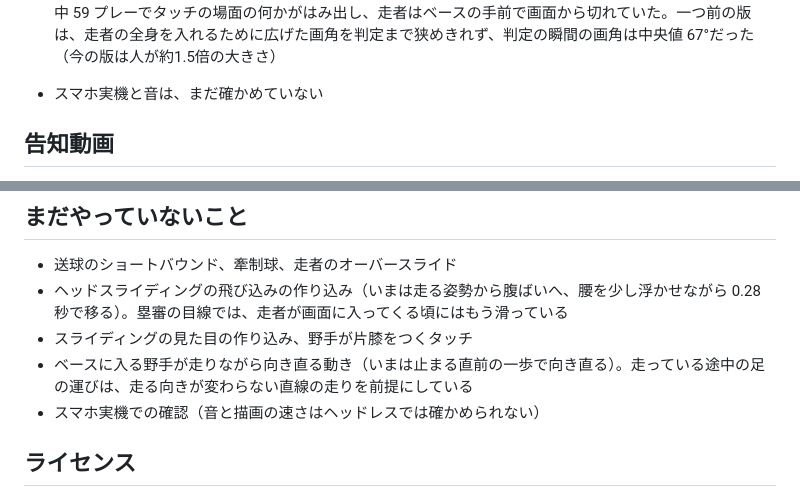
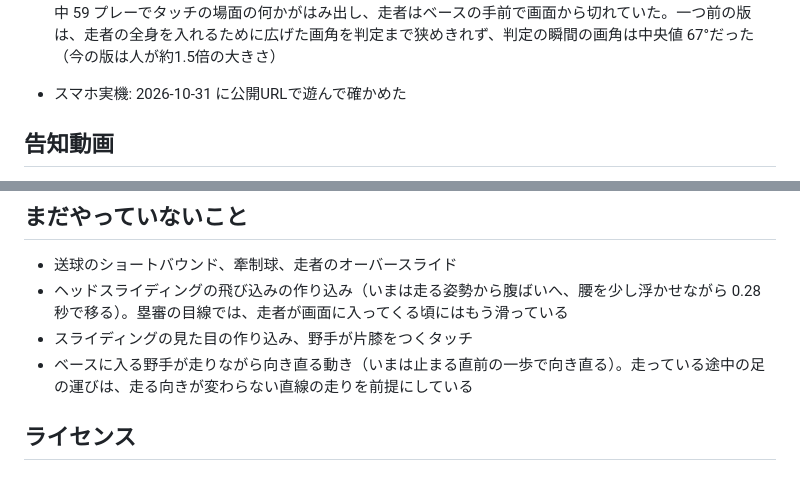
Before and after one commit to chozo/umpire-2b, a Markdown page: README.md, 2 parts joined by grey strips. Rendered like a GitHub page.

Commit message:
README: スマホ実機での確認を記録
Co-Authored-By: Claude Opus 5.5 <noreply@anthropic.com>

```diff
--- a/README.md
+++ b/README.md
@@ -196,7 +196,7 @@ node tools/framing.mjs [プレー数]   # 塁審の目線で、収めたい点
   - 36 プレー（最初のプレーと途中のプレー、遊撃手・二塁手、振り下ろす・待つ、それた送球、際どい）で、投球は投手〜捕手が入る狭い画角（24°）、その後は走者の全身、捕球の少し前からは捕球の場面、足とタッチの前からはタッチの場面が画面に収まる。捕球の瞬間の画角は 58° 未満、1コマで変わるのは画角が 2.5° 未満・向きが 3° 未満
   - 360×640、390×844、1280×800 で画面が切れない
 - 塁審の目線（`tools/framing.mjs`、180 プレー。途中のプレーの約4割はヘッドスライディング）: はみ出しなし。捕球の瞬間の画角は 32〜53°（中央値 38°）、判定の瞬間の画角は 39〜63°（中央値 46°）。1コマの変化は画角が最大 2.0°、向きが最大 2.5°（直す前は、捕球からタッチへ寄せ直すときに画角が最大 4.4°、走者から捕球へ移るときに向きが最大 7.8° 変わっていた）。捕球の場面にボールの飛んでくる軌跡（捕る 0.1 秒前から）まで入れると、捕球の画角は中央値 60°前後まで広がった。タッチと足の瞬間にグラブか足（手）が体に隠れたのは 13/180 プレー（立ち位置を変える前の 15/180 と同程度。三塁側へ 2.0m 寄せると画角は中央値 40°まで狭まるが、140/180 プレーで隠れた）。直す前（決まった向き・画角）は 60 プレー中 59 プレーでタッチの場面の何かがはみ出し、走者はベースの手前で画面から切れていた。一つ前の版は、走者の全身を入れるために広げた画角を判定まで狭めきれず、判定の瞬間の画角は中央値 67°だった（今の版は人が約1.5倍の大きさ）
-- スマホ実機と音は、まだ確かめていない
+- スマホ実機: 2026-10-31 に公開URLで遊んで確かめた
 
 ## 告知動画
 
@@ -225,7 +225,6 @@ npm run deploy     # ビルドして wrangler deploy
 - ヘッドスライディングの飛び込みの作り込み（いまは走る姿勢から腹ばいへ、腰を少し浮かせながら 0.28 秒で移る）。塁審の目線では、走者が画面に入ってくる頃にはもう滑っている
 - スライディングの見た目の作り込み、野手が片膝をつくタッチ
 - ベースに入る野手が走りながら向き直る動き（いまは止まる直前の一歩で向き直る）。走っている途中の足の運びは、走る向きが変わらない直線の走りを前提にしている
-- スマホ実機での確認（音と描画の速さはヘッドレスでは確かめられない）
 
 ## ライセンス
 
```
